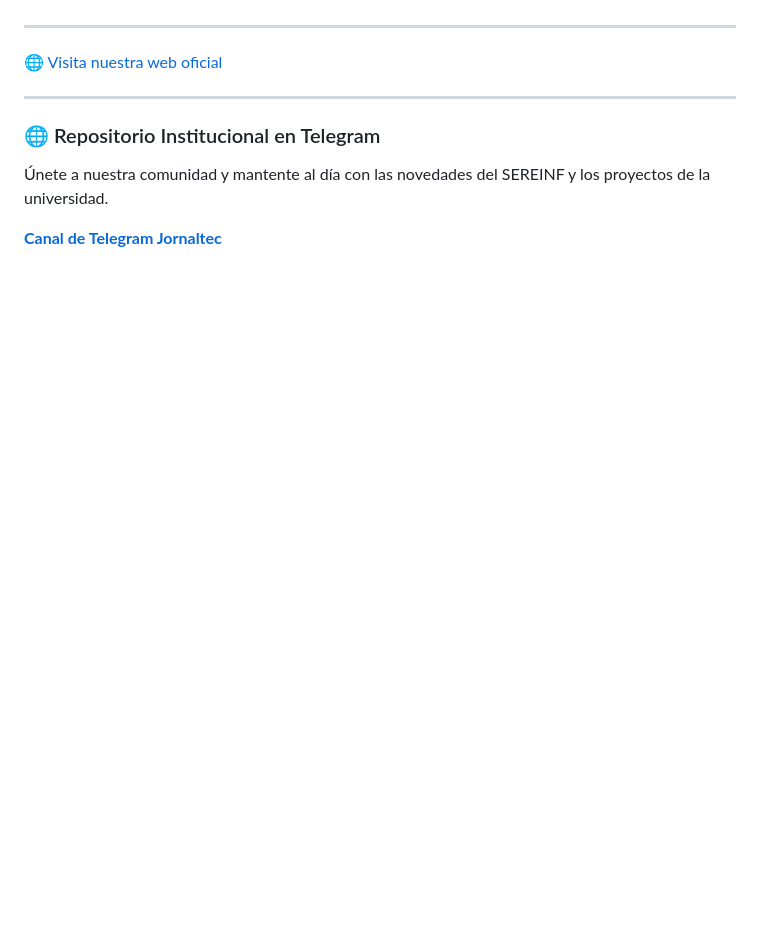
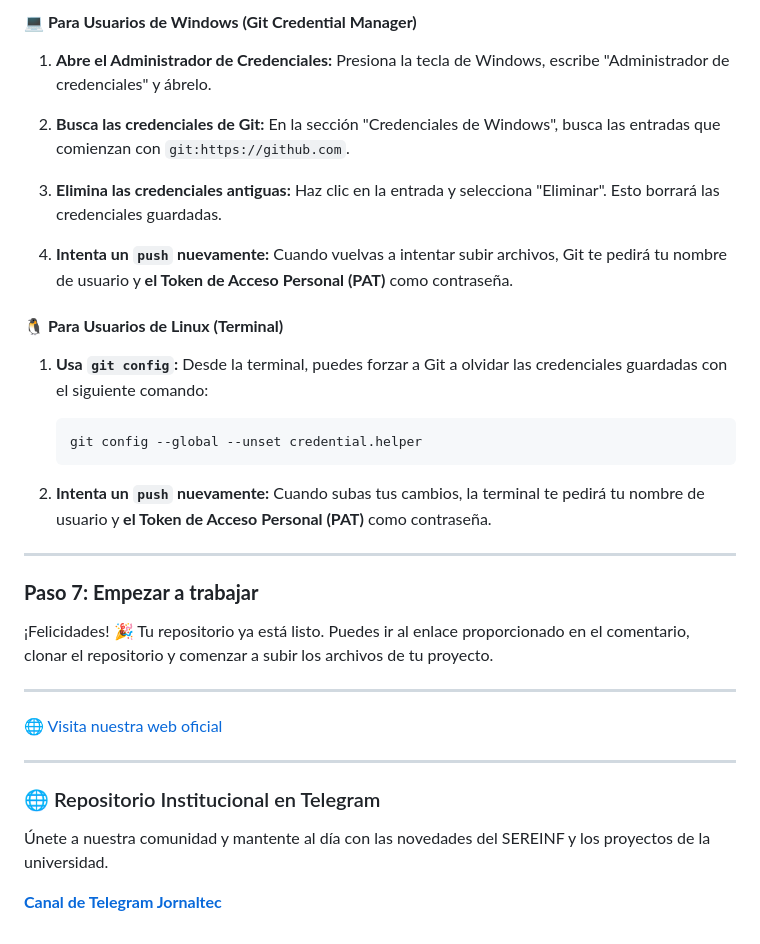
Before and after one commit to UPTPC/proyecto-automatizacion, a Markdown page: README.md, the part around the change printed below. Drawn GitHub-style; blank space fills up the shorter version.

````diff
--- a/README.md
+++ b/README.md
@@ -57,3 +93,28 @@ Una vez que hayas confirmado, nuestro sistema de automatización (GitHub Actions
+#### **💻 Para Usuarios de Windows (Git Credential Manager)**
+
+1. **Abre el Administrador de Credenciales:** Presiona la tecla de Windows, escribe "Administrador de credenciales" y ábrelo.
+
+2. **Busca las credenciales de Git:** En la sección "Credenciales de Windows", busca las entradas que comienzan con `git:https://github.com`.
+
+3. **Elimina las credenciales antiguas:** Haz clic en la entrada y selecciona "Eliminar". Esto borrará las credenciales guardadas.
+
+4. **Intenta un `push` nuevamente:** Cuando vuelvas a intentar subir archivos, Git te pedirá tu nombre de usuario y **el Token de Acceso Personal (PAT)** como contraseña.
+
+#### **🐧 Para Usuarios de Linux (Terminal)**
+
+1. **Usa `git config`:** Desde la terminal, puedes forzar a Git a olvidar las credenciales guardadas con el siguiente comando:
+
+   ```
+   git config --global --unset credential.helper
+   ```
+
+2. **Intenta un `push` nuevamente:** Cuando subas tus cambios, la terminal te pedirá tu nombre de usuario y **el Token de Acceso Personal (PAT)** como contraseña.
+
+---
+
+### **Paso 7: Empezar a trabajar**
+
+¡Felicidades! 🎉 Tu repositorio ya está listo. Puedes ir al enlace proporcionado en el comentario, clonar el repositorio y comenzar a subir los archivos de tu proyecto.
 
 ---
 
@@ -61,8 +122,8 @@ Una vez que hayas confirmado, nuestro sistema de automatización (GitHub Actions
 
 ---
 
+### 🌐 Repositorio Institucional en Telegram
 
-### 🌐 Repositorio Institucional en Telegram
 Únete a nuestra comunidad y mantente al día con las novedades del SEREINF y los proyectos de la universidad.
 
 [**Canal de Telegram Jornaltec**](https://t.me/jornaltec)
````
Also changed, not shown: other parts of README.md (+56 -20 lines).
